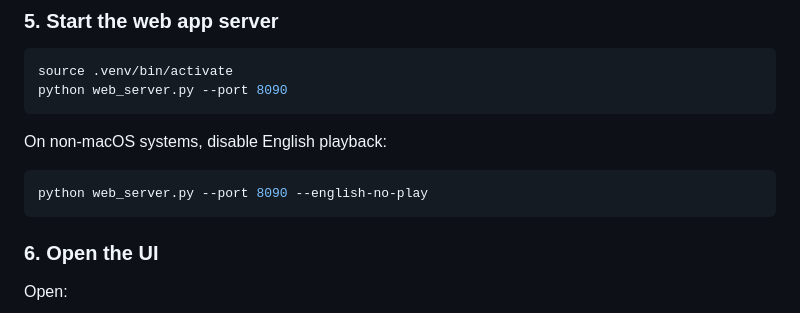
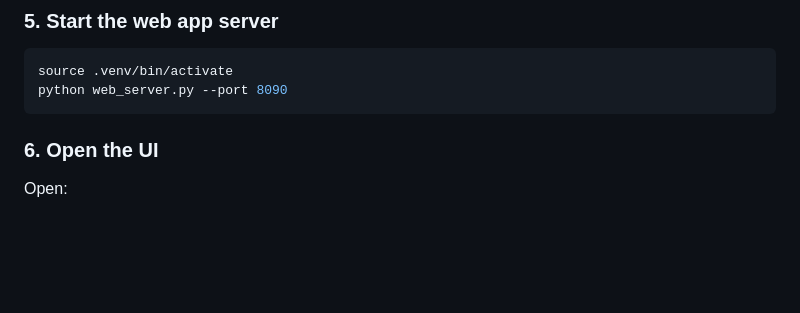
Before and after one commit to tiebingzhang/offline-translate, a Markdown page: README.md, the part around one of its changes. Drawn GitHub-style; blank space fills up the shorter version.

````diff
--- a/README.md
+++ b/README.md
@@ -106,12 +99,6 @@ source .venv/bin/activate
 python web_server.py --port 8090
 ```
 
-On non-macOS systems, disable English playback:
-
-```bash
-python web_server.py --port 8090 --english-no-play
-```
-
 ### 6. Open the UI
 
 Open:
````
Also changed, not shown: other parts of README.md (+4 -17 lines).
